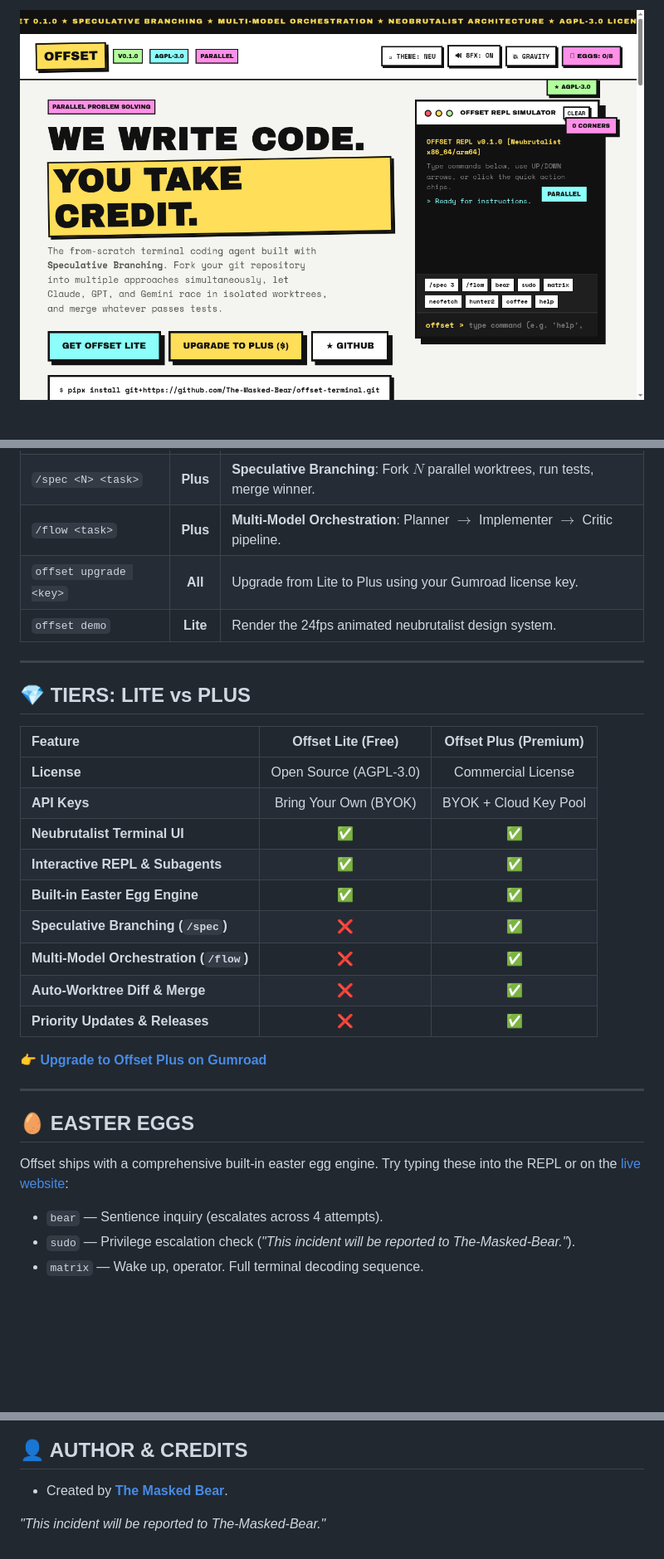
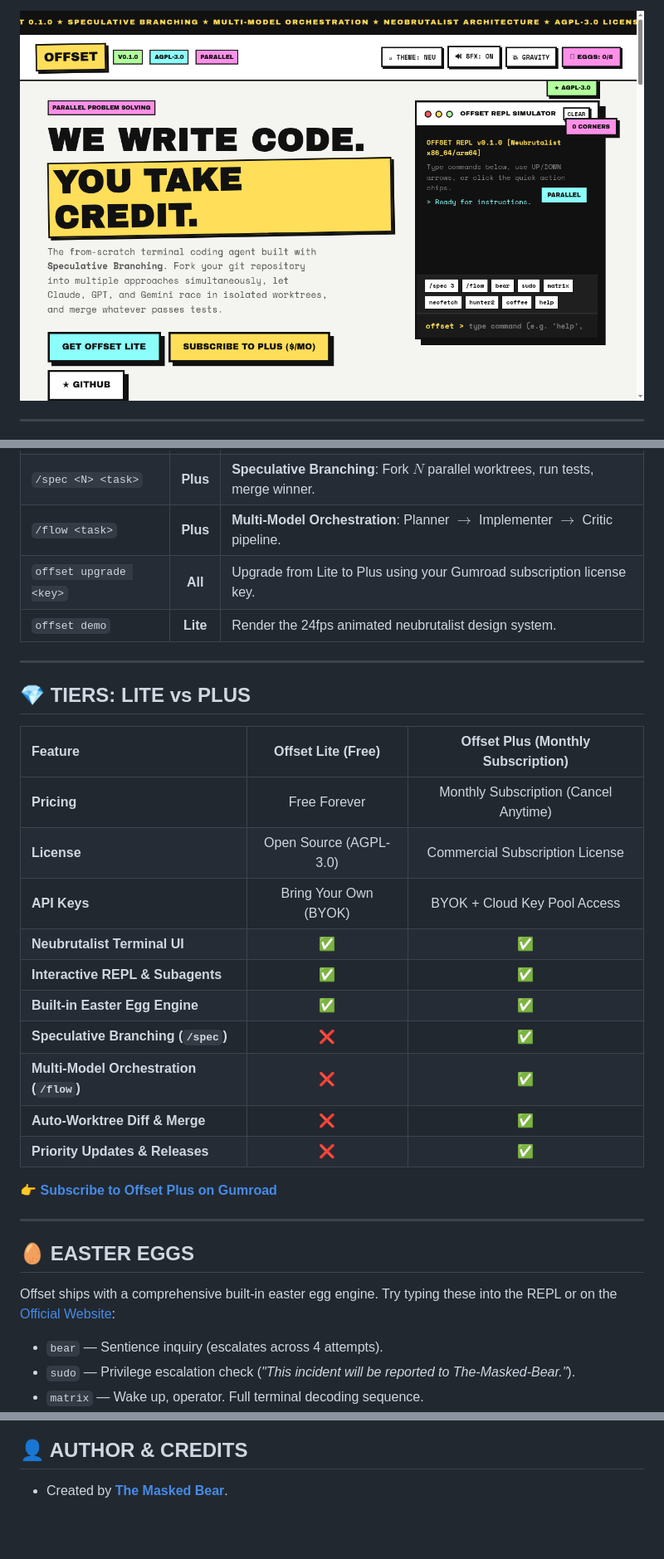
Before and after one commit to The-Masked-Bear/offset-terminal, a Markdown page: README.md, 3 parts joined by grey strips. Shown: that part at 83% size. Rendered like a GitHub page; pictures changed too: assets/hero-banner.png; blank space fills up the shorter version.

Commit message:
docs: replace raw link with official banners, clarify Offset Plus monthly subscription, and clean up footer

```diff
--- a/README.md
+++ b/README.md
@@ -72,17 +73,18 @@ offset
 | `/model` | **Lite** | Interactive dropdown model picker across 12+ providers. |
 | `/spec <N> <task>` | **Plus** | **Speculative Branching**: Fork $N$ parallel worktrees, run tests, merge winner. |
 | `/flow <task>` | **Plus** | **Multi-Model Orchestration**: Planner $\rightarrow$ Implementer $\rightarrow$ Critic pipeline. |
-| `offset upgrade <key>` | **All** | Upgrade from Lite to Plus using your Gumroad license key. |
+| `offset upgrade <key>` | **All** | Upgrade from Lite to Plus using your Gumroad subscription license key. |
 | `offset demo` | **Lite** | Render the 24fps animated neubrutalist design system. |
 
 ---
 
 ## 💎 TIERS: LITE vs PLUS
 
-| Feature | Offset Lite (Free) | Offset Plus (Premium) |
+| Feature | Offset Lite (Free) | Offset Plus (Monthly Subscription) |
 | :--- | :---: | :---: |
-| **License** | Open Source (AGPL-3.0) | Commercial License |
-| **API Keys** | Bring Your Own (BYOK) | BYOK + Cloud Key Pool |
+| **Pricing** | Free Forever | Monthly Subscription (Cancel Anytime) |
+| **License** | Open Source (AGPL-3.0) | Commercial Subscription License |
+| **API Keys** | Bring Your Own (BYOK) | BYOK + Cloud Key Pool Access |
 | **Neubrutalist Terminal UI** | ✅ | ✅ |
 | **Interactive REPL & Subagents** | ✅ | ✅ |
 | **Built-in Easter Egg Engine** | ✅ | ✅ |
@@ -91,13 +93,13 @@ offset
 | **Auto-Worktree Diff & Merge** | ❌ | ✅ |
 | **Priority Updates & Releases** | ❌ | ✅ |
 
-👉 **[Upgrade to Offset Plus on Gumroad](https://debarghya47.gumroad.com/l/qzqnxk)**
+👉 **[Subscribe to Offset Plus on Gumroad](https://debarghya47.gumroad.com/l/qzqnxk)**
 
 ---
 
 ## 🥚 EASTER EGGS
 
-Offset ships with a comprehensive built-in easter egg engine. Try typing these into the REPL or on the [live website](https://the-masked-bear.github.io/offset-terminal/):
+Offset ships with a comprehensive built-in easter egg engine. Try typing these into the REPL or on the [Official Website](https://the-masked-bear.github.io/offset-terminal/):
 
 - `bear` — Sentience inquiry (escalates across 4 attempts).
 - `sudo` — Privilege escalation check (*"This incident will be reported to The-Masked-Bear."*).
@@ -121,5 +123,3 @@ See the [LICENSE](LICENSE) file for complete details.
 ## 👤 AUTHOR & CREDITS
 
 - Created by **[The Masked Bear](https://github.com/The-Masked-Bear)**.
-
-*"This incident will be reported to The-Masked-Bear."*
```
Also changed, not shown: other parts of README.md (+6 -5 lines), 1 other file.
